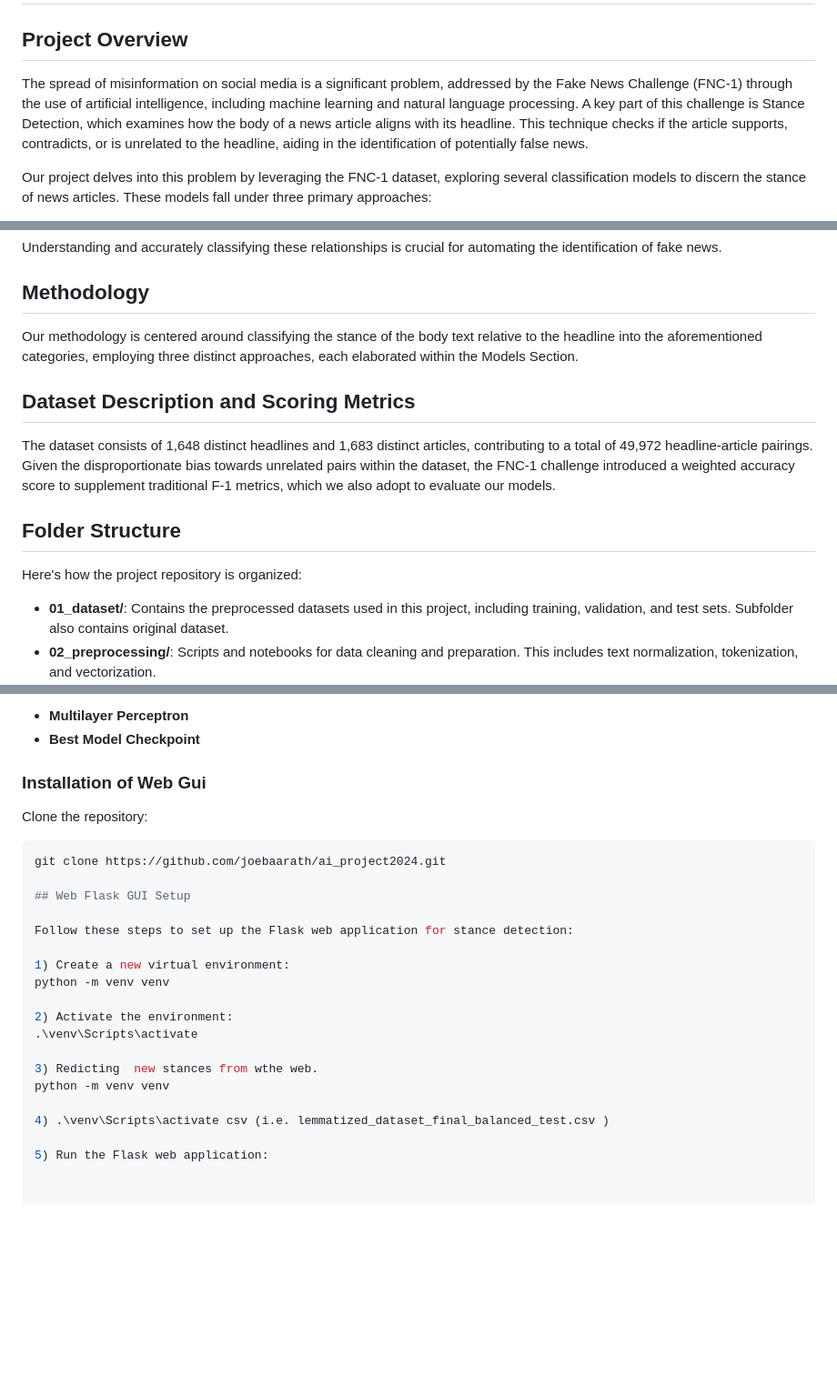
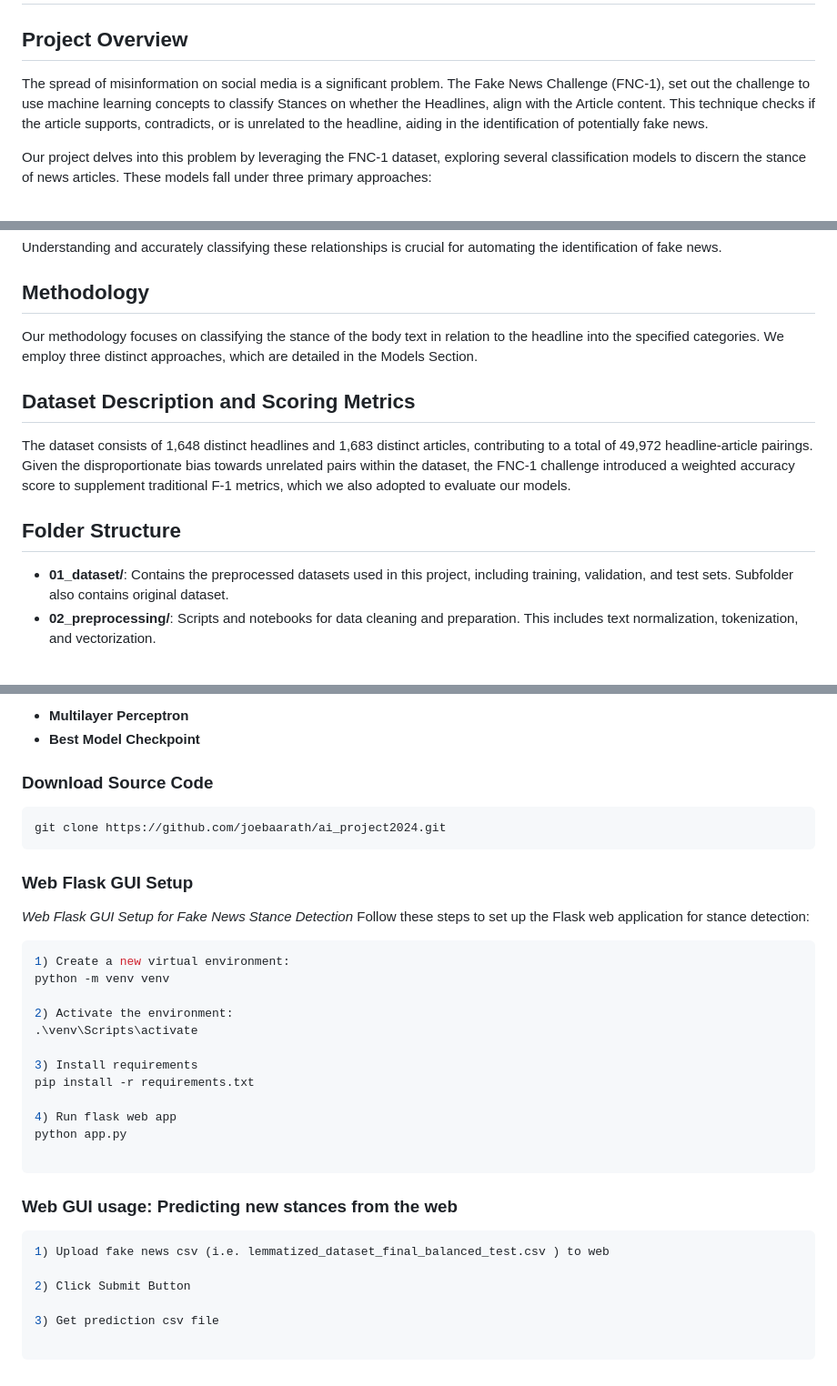
Before and after one commit to joebaarath/ai_project2024, a Markdown page: README.md, 3 parts joined by grey strips. Shown: that part at 91% size. Rendered like a GitHub page; blank space fills up the shorter version.

````diff
--- a/README.md
+++ b/README.md
@@ -2,7 +2,7 @@
 
 ## Project Overview
 
-The spread of misinformation on social media is a significant problem, addressed by the Fake News Challenge (FNC-1) through the use of artificial intelligence, including machine learning and natural language processing. A key part of this challenge is Stance Detection, which examines how the body of a news article aligns with its headline. This technique checks if the article supports, contradicts, or is unrelated to the headline, aiding in the identification of potentially false news.
+The spread of misinformation on social media is a significant problem. The Fake News Challenge (FNC-1), set out the challenge to use machine learning concepts to classify Stances on whether the Headlines, align with the Article content.  This technique checks if the article supports, contradicts, or is unrelated to the headline, aiding in the identification of potentially fake news.
 
 Our project delves into this problem by leveraging the FNC-1 dataset, exploring several classification models to discern the stance of news articles. These models fall under three primary approaches:
 
@@ -23,15 +23,12 @@ Stance Detection is a nuanced task that involves classifying the relationship be
 Understanding and accurately classifying these relationships is crucial for automating the identification of fake news.
 
 ## Methodology
-Our methodology is centered around classifying the stance of the body text relative to the headline into the aforementioned categories, employing three distinct approaches, each elaborated within the Models Section.
+Our methodology focuses on classifying the stance of the body text in relation to the headline into the specified categories. We employ three distinct approaches, which are detailed in the Models Section.
 
 ## Dataset Description and Scoring Metrics
-The dataset consists of 1,648 distinct headlines and 1,683 distinct articles, contributing to a total of 49,972 headline-article pairings. Given the disproportionate bias towards unrelated pairs within the dataset, the FNC-1 challenge introduced a weighted accuracy score to supplement traditional F-1 metrics, which we also adopt to evaluate our models.
-
+The dataset consists of 1,648 distinct headlines and 1,683 distinct articles, contributing to a total of 49,972 headline-article pairings. Given the disproportionate bias towards unrelated pairs within the dataset, the FNC-1 challenge introduced a weighted accuracy score to supplement traditional F-1 metrics, which we also adopted to evaluate our models.
 
 ## Folder Structure
-Here's how the project repository is organized:
-
 - **01_dataset/**: Contains the preprocessed datasets used in this project, including training, validation, and test sets. Subfolder also contains original dataset.
 - **02_preprocessing/**: Scripts and notebooks for data cleaning and preparation. This includes text normalization, tokenization, and vectorization.
 - **03_models/**: Jupyter notebooks for each model used in the approaches described below.
@@ -112,24 +108,37 @@ We utilize different architectures to process text data through neural networks
 - **Multilayer Perceptron**
 - **Best Model Checkpoint**
 
-### Installation of Web Gui
-Clone the repository:
+### Download Source Code
 ```bash
 git clone https://github.com/joebaarath/ai_project2024.git
+```
 
-## Web Flask GUI Setup
-
+### Web Flask GUI Setup
+*Web Flask GUI Setup for Fake News Stance Detection*
 Follow these steps to set up the Flask web application for stance detection:
 
+```bash
 1) Create a new virtual environment:
 python -m venv venv
 
 2) Activate the environment:
 .\venv\Scripts\activate
 
-3) Redicting  new stances from wthe web.
-python -m venv venv
+3) Install requirements
+pip install -r requirements.txt
 
-4) .\venv\Scripts\activate csv (i.e. lemmatized_dataset_final_balanced_test.csv )
+4) Run flask web app
+python app.py
 
-5) Run the Flask web application:
+```
+
+
+### Web GUI usage: Predicting new stances from the web
+```bash
+1) Upload fake news csv (i.e. lemmatized_dataset_final_balanced_test.csv ) to web
+
+2) Click Submit Button
+
+3) Get prediction csv file
+
+```
````
Also changed, not shown: other parts of README.md (+0 -1 lines).
